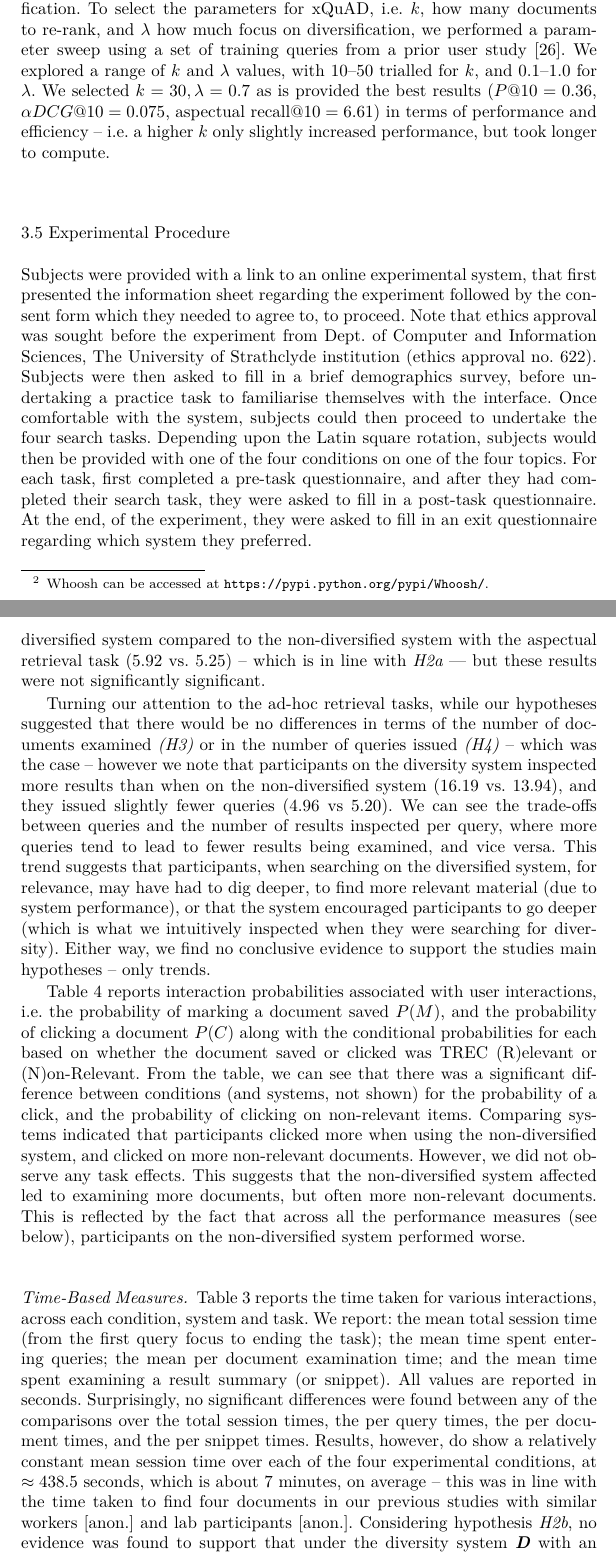
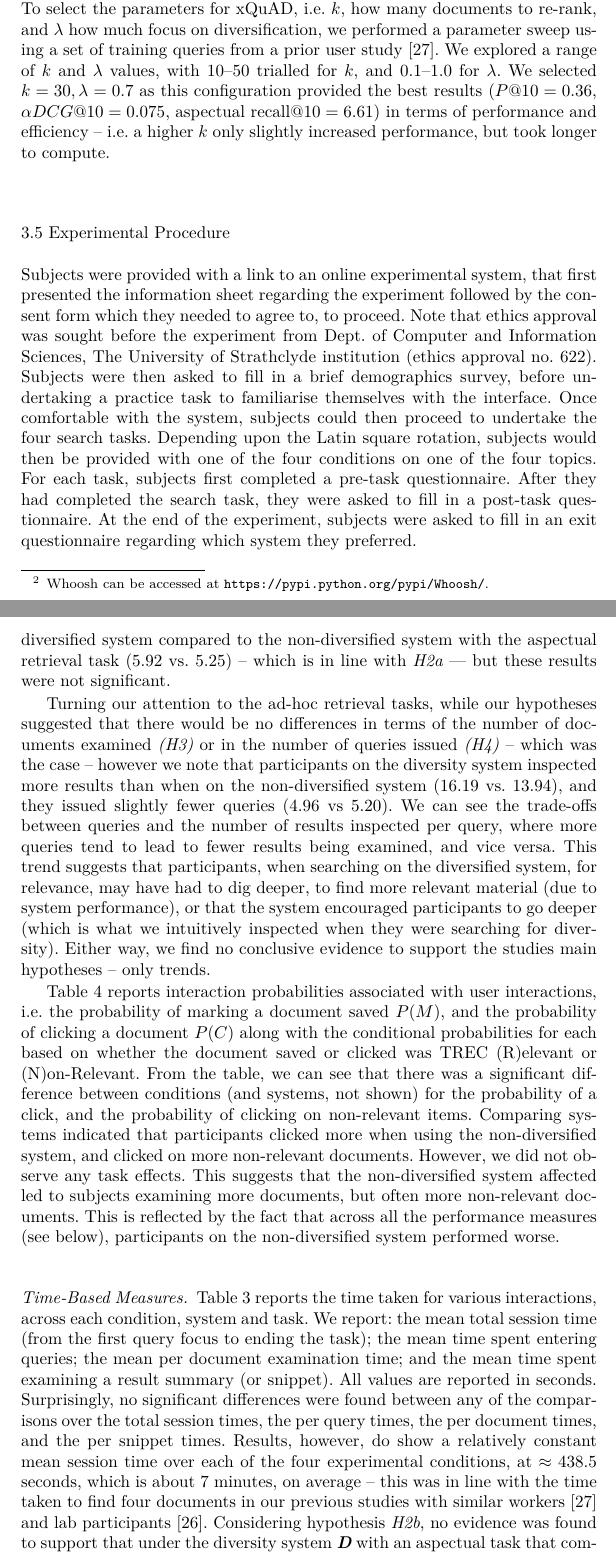
Before and after one commit to maxwelld90/diversity_journal, a LaTeX paper (impact-result-diversification/jir2018aspects.tex, which reads impact-result-diversification/method.tex, impact-result-diversification/results.tex): two parts of pages 10 and 17 of 23, joined at a grey line, cut so that both start at the same text. Compiled offline with XeLaTeX.

Commit message:
Fixed several typos

```diff
--- a/impact-result-diversification/method.tex
+++ b/impact-result-diversification/method.tex
@@ -79,13 +79,13 @@ Note, a generic \textbf{\emph{NewsSearch}} system, which had a blue header, was
 % \vspace*{-5mm}
 % \end{table}
 
-For the underlying search engine, we used the \emph{Whoosh Information Retrieval (IR)} toolkit.~\footnote{Whoosh can be accessed at \texttt{\url{https://pypi.python.org/pypi/Whoosh/}}.} We used BM25 as the retrieval algorithm ($b=0.75$), but with an implicit \texttt{AND}ing of query terms to restrict the set of retrieved documents to only those that contained all query terms provided. This was chosen as most search systems implicitly \texttt{AND} terms together. BM25 thus served as the baseline, control for the non-diversified system condition. For the diversified system condition, we used BM25 to provide the initial ranking and then used xQuAD~\cite{santos2010query_reformulations_diversification} to diversified the ranking. xQuAD has been shown to provide excellent, if not, state of the art performance, for web intent based diversification. To select the parameters for xQuAD, i.e. $k$, how many documents to re-rank, and $\lambda$ how much focus on diversification, we performed a parameter sweep using a set of training queries from a prior user study~\cite{maxwell2017snippet_length}. We explored a range of $k$ and $\lambda$ values, with $10$--$50$ trialled for $k$, and $0.1$--$1.0$ for $\lambda$. We selected $k=30, \lambda=0.7$ as is provided the best results ($P@10=0.36$, $\alpha DCG@10=0.075$, aspectual recall$@10=6.61$) in terms of performance and efficiency -- i.e. a higher $k$ only slightly increased performance, but took longer to compute.
+For the underlying search engine, we used the \emph{Whoosh Information Retrieval (IR)} toolkit.~\footnote{Whoosh can be accessed at \texttt{\url{https://pypi.python.org/pypi/Whoosh/}}.} We used BM25 as the retrieval algorithm ($b=0.75$), but with an implicit \texttt{AND}ing of query terms to restrict the set of retrieved documents to only those that contained all query terms provided. This was chosen as most search systems implicitly \texttt{AND} terms together. BM25 thus served as the baseline, control for the non-diversified system condition. For the diversified system condition, we used BM25 to provide the initial ranking and then used xQuAD~\cite{santos2010query_reformulations_diversification} to diversified the ranking. xQuAD has been shown to provide excellent, if not, state of the art performance, for web intent based diversification. To select the parameters for xQuAD, i.e. $k$, how many documents to re-rank, and $\lambda$ how much focus on diversification, we performed a parameter sweep using a set of training queries from a prior user study~\cite{maxwell2017snippet_length}. We explored a range of $k$ and $\lambda$ values, with $10$--$50$ trialled for $k$, and $0.1$--$1.0$ for $\lambda$. We selected $k=30, \lambda=0.7$ as this configuration provided the best results ($P@10=0.36$, $\alpha DCG@10=0.075$, aspectual recall$@10=6.61$) in terms of performance and efficiency -- i.e. a higher $k$ only slightly increased performance, but took longer to compute.
 
 %% Removed table and revised paragraph below to accommodate missing table.
 %Table~\ref{tbl:previous_queries} illustrates the parameter sweep when considering the number of new entities found (aspectual recall) within the top $10$ results, re-ranked after applying xQuAD. Similar conclusions could be reached when examining both $\alpha DCG@10$ (where $\alpha=0.5$) and $P@10$. We found that $k=30$ and $\lambda=0.7$ provided the best results in terms of performance and efficiency -- i.e. a higher $k$ only slightly increased performance, but took longer.
 
 \subsection{Experimental Procedure}
-Subjects were provided with a link to an online experimental system, that first presented the information sheet regarding the experiment followed by the consent form which they needed to agree to, to proceed. Note that ethics approval was sought before the experiment from Dept. of Computer and Information Sciences, The University of Strathclyde institution (ethics approval no. 622). Subjects were then asked to fill in a brief demographics survey, before undertaking a practice task to familiarise themselves with the interface. Once comfortable with the system, subjects could then proceed to undertake the four search tasks. Depending upon the Latin square rotation, subjects would then be provided with one of the four conditions on one of the four topics. For each task, first completed a pre-task questionnaire, and after they had completed their search task, they were asked to fill in a post-task questionnaire. At the end, of the experiment, they were asked to fill in an exit questionnaire regarding which system they preferred.
+Subjects were provided with a link to an online experimental system, that first presented the information sheet regarding the experiment followed by the consent form which they needed to agree to, to proceed. Note that ethics approval was sought before the experiment from Dept. of Computer and Information Sciences, The University of Strathclyde institution (ethics approval no. 622). Subjects were then asked to fill in a brief demographics survey, before undertaking a practice task to familiarise themselves with the interface. Once comfortable with the system, subjects could then proceed to undertake the four search tasks. Depending upon the Latin square rotation, subjects would then be provided with one of the four conditions on one of the four topics. For each task, subjects first completed a pre-task questionnaire. After they had completed the search task, they were asked to fill in a post-task questionnaire. At the end of the experiment, subjects were asked to fill in an exit questionnaire regarding which system they preferred.
 
 %subjects were provided with a traditional search interface -- complete with query box at the top of the interface. Subjects could pose as few or as many queries as they wished, examine result summaries (as can be seen in Figure~\ref{fig_systems}), and \emph{save} documents they thought were relevant and/or contained new aspects. 10 result summaries were presented per \emph{Search Engine Results Page (SERP)}, \`{a} la the \emph{10 blue links}.
 
--- a/impact-result-diversification/results.tex
+++ b/impact-result-diversification/results.tex
@@ -141,7 +141,7 @@ This provides our first finding of note. When using \textbf{\emph{ND}}, particip
 \subsection{Observed Behaviours}
 %%%%%%%%%%%%%%%
 \paragraph{Interactions.} Table~\ref{tbl_actions} presents the mean (and standard deviations) of \textit{(i)} the number of queries issued, \textit{(ii)} the number of SERPs that were examined by subjects per query, \textit{(iii)} the number of documents examined (clicked) per query, and \textit{(iv)} the click depth (or search stopping depth) per query. %These mean values are compared in three ways: \emph{(i)} over each of the four experimental conditions trialled; \emph{(ii)} over the two experimental systems (non-diverse vs. diverse) and \emph{(iii)} over the two different search tasks (ad-hoc vs. aspectual).
-Statistical tests reveal no effects across conditions, systems or tasks. However, there are several trends that are worth mentioning. Firstly, we notice that when participants used the diversified system to complete the aspectual retrieval task, they examined fewer documents per query than when completing the same task on the non-diversified system (12.85 vs. 15.73) -- which is in line with \emph{H1}. We also observed that participants issued slightly more queries on the diversified system compared to the non-diversified system with the aspectual retrieval task (5.92 vs. 5.25) -- which is in line with \emph{H2a} --- but these results were not significantly significant.
+Statistical tests reveal no effects across conditions, systems or tasks. However, there are several trends that are worth mentioning. Firstly, we notice that when participants used the diversified system to complete the aspectual retrieval task, they examined fewer documents per query than when completing the same task on the non-diversified system (12.85 vs. 15.73) -- which is in line with \emph{H1}. We also observed that participants issued slightly more queries on the diversified system compared to the non-diversified system with the aspectual retrieval task (5.92 vs. 5.25) -- which is in line with \emph{H2a} --- but these results were not significant.
 
 %Considering a diversified system, an aspectual retrieval topic, as outlined by \emph{H1}, result in fewer documents examined per query. Evidence shown in Table~\ref{tbl_post_behavioural} suggests that this may hold, with $3.02\pm0.39$ documents per query examined under \textbf{\emph{D.As}}, compared to a slightly larger number of $3.65\pm0.46$ documents per query for the non-diversified equivalent, \textbf{\emph{ND.As}}.
 
@@ -149,10 +149,10 @@ Statistical tests reveal no effects across conditions, systems or tasks. However
 
 Turning our attention to the ad-hoc retrieval tasks, while our hypotheses suggested that there would be no differences in terms of the number of documents examined \emph{(H3)} or in the number of queries issued \emph{(H4)} -- which was the case -- however we note that participants on the diversity system inspected more results than when on the non-diversified system (16.19 vs. 13.94), and they issued slightly fewer queries (4.96 vs 5.20). We can see the trade-offs between queries and the number of results inspected per query, where more queries tend to lead to fewer results being examined, and vice versa. This trend suggests that participants, when searching on the diversified system, for relevance, may have had to dig deeper, to find more relevant material (due to system performance), or that the system encouraged participants to go deeper (which is what we intuitively inspected when they were searching for diversity). Either way, we find no conclusive evidence to support the studies main hypotheses -- only trends.
 
-Table~\ref{tbl_probabilities} reports interaction probabilities associated with user interactions, i.e. the probability of marking a document saved $P(M)$, and the probability of clicking a document $P(C)$ along with the conditional probabilities for each based on whether the document saved or clicked was TREC (R)elevant or (N)on-Relevant. From the table, we can see that there was a significant difference between conditions (and systems, not shown) for the probability of a click, and the probability of clicking on non-relevant items. Comparing systems indicated that participants clicked more when using the non-diversified system, and clicked on more non-relevant documents. However, we did not observe any task effects. This suggests that the non-diversified system affected led to examining more documents, but often more non-relevant documents. This is reflected by the fact that across all the performance measures (see below), participants on the non-diversified system performed worse.
+Table~\ref{tbl_probabilities} reports interaction probabilities associated with user interactions, i.e. the probability of marking a document saved $P(M)$, and the probability of clicking a document $P(C)$ along with the conditional probabilities for each based on whether the document saved or clicked was TREC (R)elevant or (N)on-Relevant. From the table, we can see that there was a significant difference between conditions (and systems, not shown) for the probability of a click, and the probability of clicking on non-relevant items. Comparing systems indicated that participants clicked more when using the non-diversified system, and clicked on more non-relevant documents. However, we did not observe any task effects. This suggests that the non-diversified system affected led to subjects examining more documents, but often more non-relevant documents. This is reflected by the fact that across all the performance measures (see below), participants on the non-diversified system performed worse.
 
 %%%%%%%%%%%%%%%
-\paragraph{Time-Based Measures.} Table~\ref{tbl_times} reports the time taken for various interactions, across each condition, system and task. We report: the mean total session time (from the first query focus to ending the task); the mean time spent entering queries; the mean per document examination time; and the mean time spent examining a result summary (or snippet). All values are reported in seconds. Surprisingly, no significant differences were found between any of the comparisons over the total session times, the per query times, the per document times, and the per snippet times. Results, however, do show a relatively constant mean session time over each of the four experimental conditions, at $\approx438.5$ seconds, which is about $7$ minutes, on average -- this was in line with the time taken to find four documents in our previous studies with similar workers~\anoncite{\cite{maxwell2017snippet_length}} and lab participants~\anoncite{\cite{maxwell2016agents}}.
+\paragraph{Time-Based Measures.} Table~\ref{tbl_times} reports the time taken for various interactions, across each condition, system and task. We report: the mean total session time (from the first query focus to ending the task); the mean time spent entering queries; the mean per document examination time; and the mean time spent examining a result summary (or snippet). All values are reported in seconds. Surprisingly, no significant differences were found between any of the comparisons over the total session times, the per query times, the per document times, and the per snippet times. Results, however, do show a relatively constant mean session time over each of the four experimental conditions, at $\approx438.5$ seconds, which is about $7$ minutes, on average -- this was in line with the time taken to find four documents in our previous studies with similar workers~\cite{maxwell2017snippet_length} and lab participants~\cite{maxwell2016agents}.
 Considering hypothesis \emph{H2b}, no evidence was found to support that under the diversity system \textbf{\emph{D}} with an aspectual task that completion times would be lower. Here, we can see that they were in fact slightly higher (443 seconds \textbf{\emph{D}} vs. 430 seconds on \textbf{\emph{ND}}, i.e. the difference of about examining one more document).
 
 %%%%%%%%%%%%%%%
```
Also changed, not shown: impact-result-diversification/ift.tex (+2 -2 lines), impact-result-diversification/method.tex (6 more changed lines), impact-result-diversification/results.tex (8 more changed lines).
